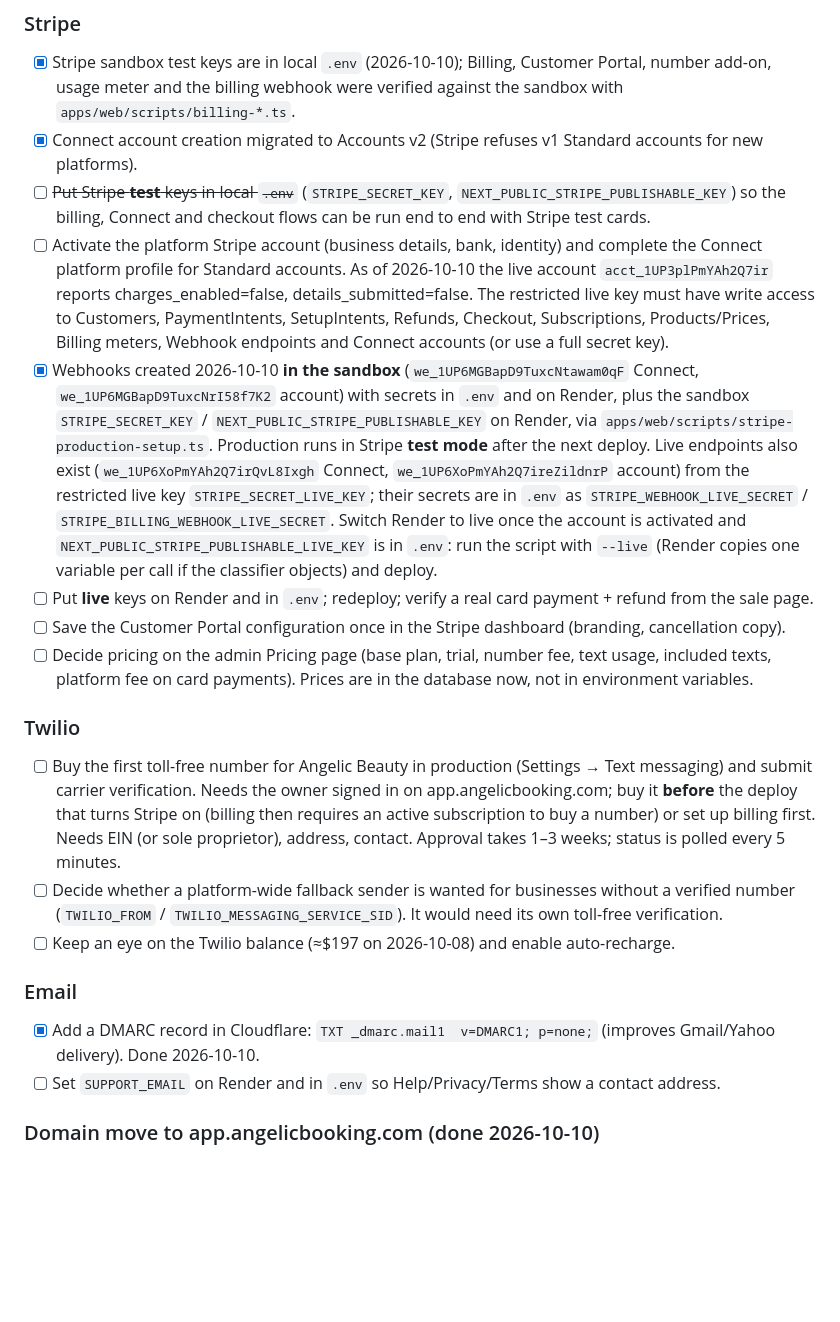
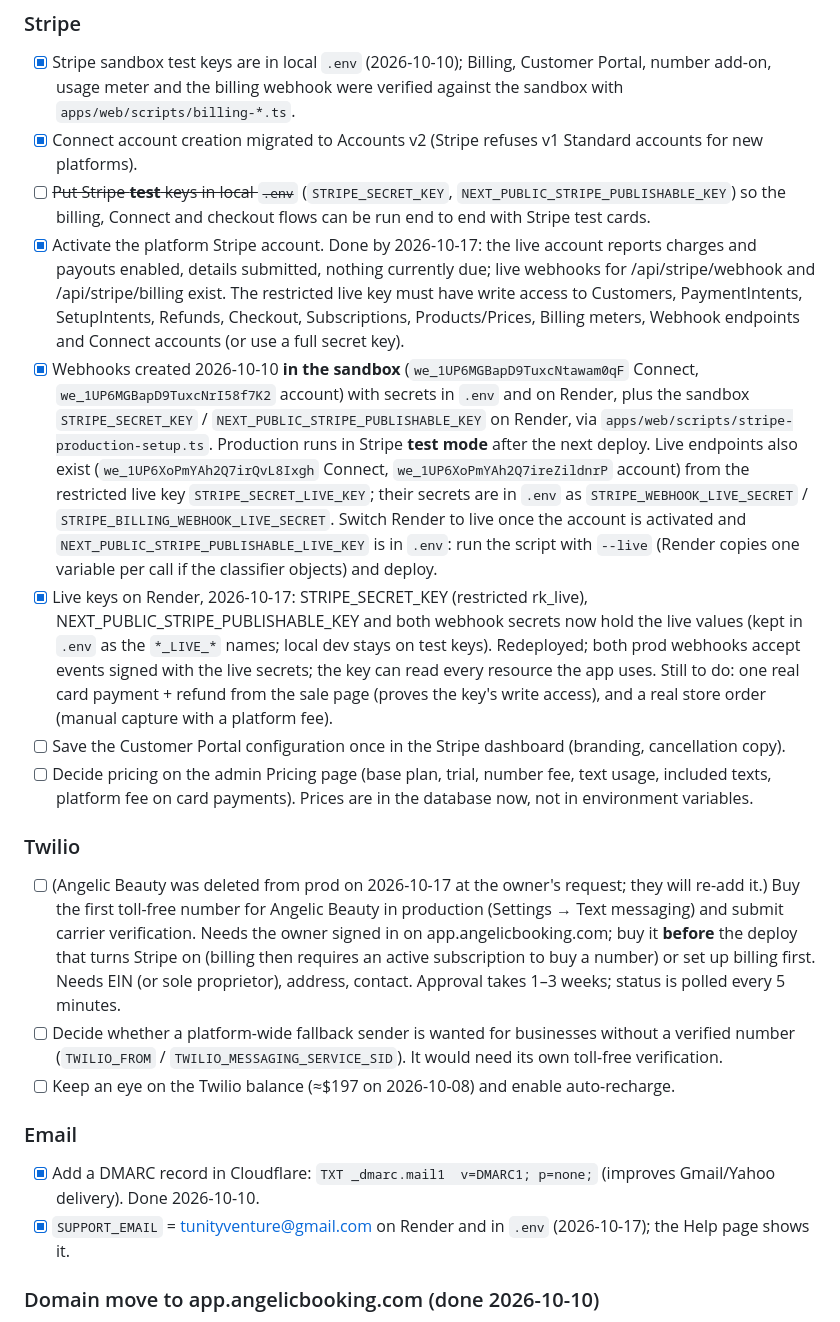
Before and after one commit to feelosophy13/angelicbooking, a Markdown page: TODO.md, the part around the change. Rendered like a GitHub page; blank space fills up the shorter version.

Commit message:
TODO: production on live Stripe keys, SUPPORT_EMAIL set, Angelic Beauty removed from prod
Co-Authored-By: Claude Opus 5.5 <noreply@anthropic.com>

```diff
--- a/TODO.md
+++ b/TODO.md
@@ -12,9 +12,8 @@ Operational detail (ids, commands, env names) lives in `docs-ops.md`; product pl
 - [x] Connect account creation migrated to Accounts v2 (Stripe refuses v1 Standard accounts for new platforms).
 - [ ] ~~Put Stripe **test** keys in local `.env`~~ (`STRIPE_SECRET_KEY`, `NEXT_PUBLIC_STRIPE_PUBLISHABLE_KEY`) so the
       billing, Connect and checkout flows can be run end to end with Stripe test cards.
-- [ ] Activate the platform Stripe account (business details, bank, identity) and complete the Connect
-      platform profile for Standard accounts. As of 2026-10-10 the live account `acct_1UP3plPmYAh2Q7ir` reports
-      charges_enabled=false, details_submitted=false. The restricted live key must have write access to Customers,
+- [x] Activate the platform Stripe account. Done by 2026-10-17: the live account reports charges and payouts enabled, details
+      submitted, nothing currently due; live webhooks for /api/stripe/webhook and /api/stripe/billing exist. The restricted live key must have write access to Customers,
       PaymentIntents, SetupIntents, Refunds, Checkout, Subscriptions, Products/Prices, Billing meters, Webhook
       endpoints and Connect accounts (or use a full secret key).
 - [x] Webhooks created 2026-10-10 **in the sandbox** (`we_1UP6MGBapD9TuxcNtawam0qF` Connect, `we_1UP6MGBapD9TuxcNrI58f7K2` account)
@@ -25,13 +24,16 @@ Operational detail (ids, commands, env names) lives in `docs-ops.md`; product pl
       `STRIPE_WEBHOOK_LIVE_SECRET` / `STRIPE_BILLING_WEBHOOK_LIVE_SECRET`. Switch Render to live once the account is
       activated and `NEXT_PUBLIC_STRIPE_PUBLISHABLE_LIVE_KEY` is in `.env`: run the script with `--live` (Render
       copies one variable per call if the classifier objects) and deploy.
-- [ ] Put **live** keys on Render and in `.env`; redeploy; verify a real card payment + refund from the sale page.
+- [x] Live keys on Render, 2026-10-17: STRIPE_SECRET_KEY (restricted rk_live), NEXT_PUBLIC_STRIPE_PUBLISHABLE_KEY and both webhook secrets
+      now hold the live values (kept in `.env` as the `*_LIVE_*` names; local dev stays on test keys). Redeployed; both prod webhooks accept
+      events signed with the live secrets; the key can read every resource the app uses. Still to do: one real card payment + refund
+      from the sale page (proves the key's write access), and a real store order (manual capture with a platform fee).
 - [ ] Save the Customer Portal configuration once in the Stripe dashboard (branding, cancellation copy).
 - [ ] Decide pricing on the admin Pricing page (base plan, trial, number fee, text usage, included texts, platform fee on card
       payments). Prices are in the database now, not in environment variables.
 
 ### Twilio
-- [ ] Buy the first toll-free number for Angelic Beauty in production (Settings → Text messaging) and submit
+- [ ] (Angelic Beauty was deleted from prod on 2026-10-17 at the owner's request; they will re-add it.) Buy the first toll-free number for Angelic Beauty in production (Settings → Text messaging) and submit
       carrier verification. Needs the owner signed in on app.angelicbooking.com; buy it **before** the deploy that
       turns Stripe on (billing then requires an active subscription to buy a number) or set up billing first. Needs EIN (or sole proprietor), address, contact. Approval takes 1–3 weeks;
       status is polled every 5 minutes.
@@ -41,7 +43,7 @@ Operational detail (ids, commands, env names) lives in `docs-ops.md`; product pl
 
 ### Email
 - [x] Add a DMARC record in Cloudflare: `TXT _dmarc.mail1  v=DMARC1; p=none;` (improves Gmail/Yahoo delivery). Done 2026-10-10.
-- [ ] Set `SUPPORT_EMAIL` on Render and in `.env` so Help/Privacy/Terms show a contact address.
+- [x] `SUPPORT_EMAIL` = tunityventure@gmail.com on Render and in `.env` (2026-10-17); the Help page shows it.
 
 ### Domain move to app.angelicbooking.com (done 2026-10-10)
 - [x] Cloudflare DNS `CNAME app → angelic-booking.onrender.com` (DNS only); Render verified, certificate issued.
```
